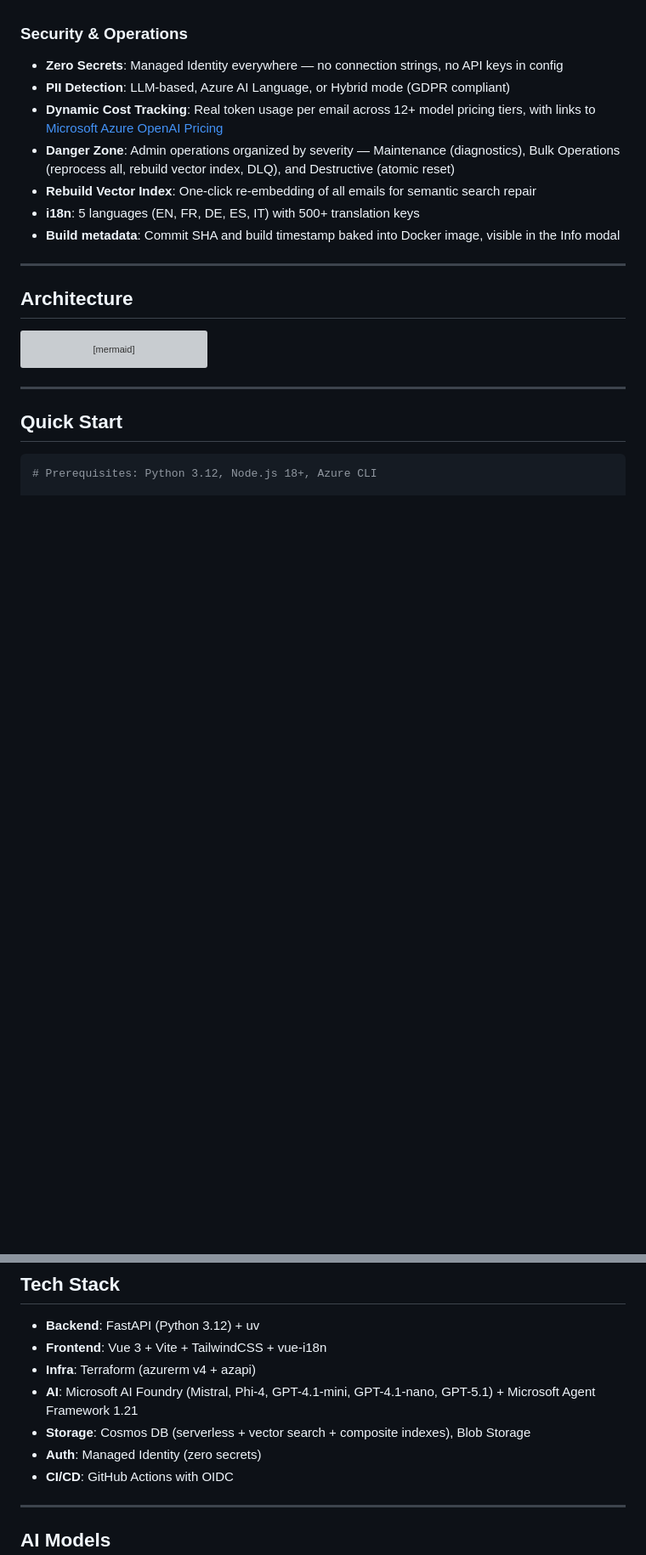
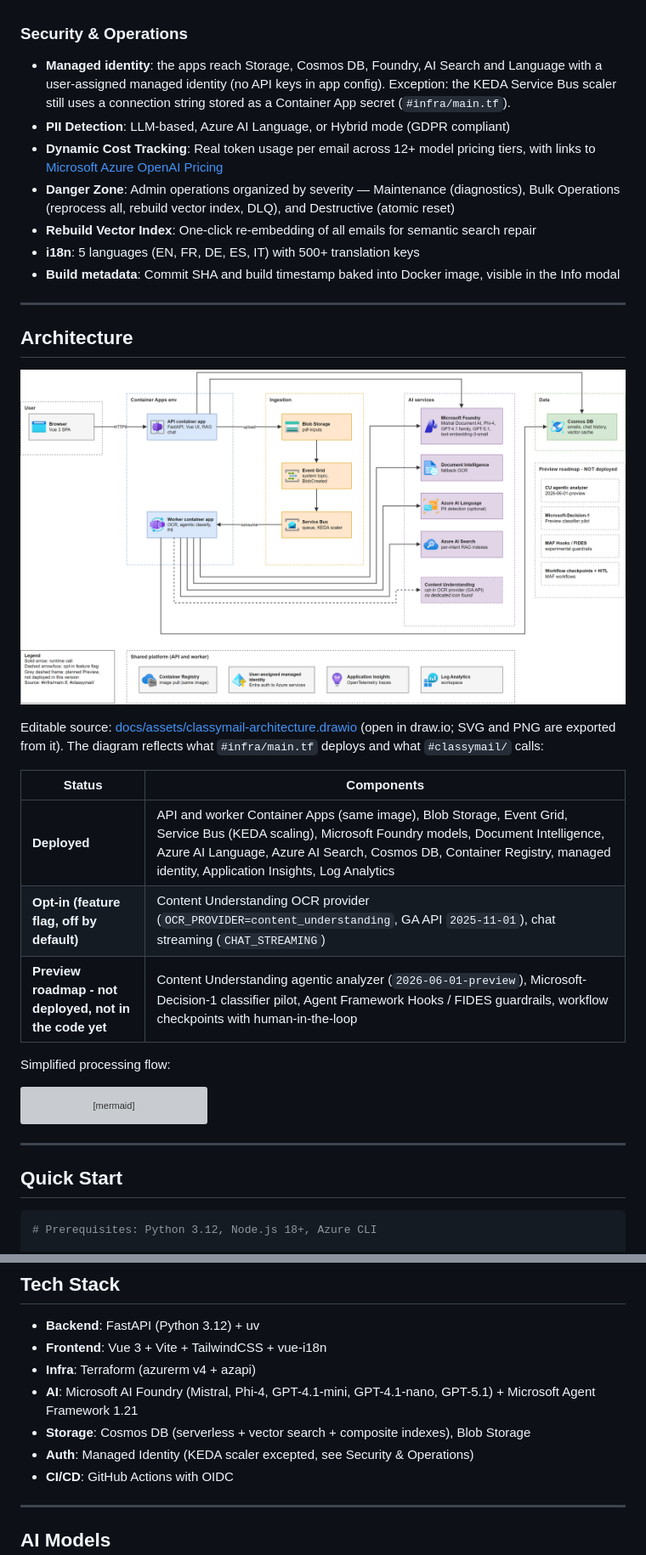
Before and after one commit to olivMertens/ClassyMail, a Markdown page: README.md, 2 parts joined by grey strips. Shown at 85% size. Rendered like a GitHub page; pictures changed too: docs/assets/classymail-architecture.png (added); blank space fills up the shorter version; grey boxes are pictures that could not be loaded.

````diff
--- a/README.md
+++ b/README.md
@@ -118,7 +132,7 @@ Full documentation: [AGENTIC_CLASSIFICATION](docs/AGENTIC_CLASSIFICATION.md) | [
 - **Semantic cache**: Repeated similar questions are served from a vector cache (>99% similarity), saving tokens
 
 ### Security & Operations
-- **Zero Secrets**: Managed Identity everywhere — no connection strings, no API keys in config
+- **Managed identity**: the apps reach Storage, Cosmos DB, Foundry, AI Search and Language with a user-assigned managed identity (no API keys in app config). Exception: the KEDA Service Bus scaler still uses a connection string stored as a Container App secret (`#infra/main.tf`).
 - **PII Detection**: LLM-based, Azure AI Language, or Hybrid mode (GDPR compliant)
 - **Dynamic Cost Tracking**: Real token usage per email across 12+ model pricing tiers, with links to [Microsoft Azure OpenAI Pricing](https://azure.microsoft.com/en-us/pricing/details/cognitive-services/openai-service/)
 - **Danger Zone**: Admin operations organized by severity — Maintenance (diagnostics), Bulk Operations (reprocess all, rebuild vector index, DLQ), and Destructive (atomic reset)
@@ -129,6 +143,18 @@ Full documentation: [AGENTIC_CLASSIFICATION](docs/AGENTIC_CLASSIFICATION.md) | [
 ---
 
 ## Architecture
+
+[![ClassyMail architecture - Container Apps API and worker, Blob Storage, Event Grid, Service Bus, Microsoft Foundry, Document Intelligence, AI Language, AI Search, Cosmos DB](docs/assets/classymail-architecture.png)](docs/assets/classymail-architecture.svg)
+
+Editable source: [docs/assets/classymail-architecture.drawio](docs/assets/classymail-architecture.drawio) (open in draw.io; SVG and PNG are exported from it). The diagram reflects what `#infra/main.tf` deploys and what `#classymail/` calls:
+
+| Status | Components |
+|--------|------------|
+| **Deployed** | API and worker Container Apps (same image), Blob Storage, Event Grid, Service Bus (KEDA scaling), Microsoft Foundry models, Document Intelligence, Azure AI Language, Azure AI Search, Cosmos DB, Container Registry, managed identity, Application Insights, Log Analytics |
+| **Opt-in (feature flag, off by default)** | Content Understanding OCR provider (`OCR_PROVIDER=content_understanding`, GA API `2025-11-01`), chat streaming (`CHAT_STREAMING`) |
+| **Preview roadmap - not deployed, not in the code yet** | Content Understanding agentic analyzer (`2026-06-01-preview`), Microsoft-Decision-1 classifier pilot, Agent Framework Hooks / FIDES guardrails, workflow checkpoints with human-in-the-loop |
+
+Simplified processing flow:
 
 ```mermaid
 flowchart TD
@@ -177,7 +203,7 @@ See [docs/LOCAL_DEVELOPMENT.md](docs/LOCAL_DEVELOPMENT.md) for full setup or [do
 - **Infra**: Terraform (azurerm v4 + azapi)
 - **AI**: Microsoft AI Foundry (Mistral, Phi-4, GPT-4.1-mini, GPT-4.1-nano, GPT-5.1) + Microsoft Agent Framework 1.21
 - **Storage**: Cosmos DB (serverless + vector search + composite indexes), Blob Storage
-- **Auth**: Managed Identity (zero secrets)
+- **Auth**: Managed Identity (KEDA scaler excepted, see Security & Operations)
 - **CI/CD**: GitHub Actions with OIDC
 
 ---
````
Also changed, not shown: other parts of README.md (+14 -0 lines), docs/ARCHITECTURE.md (+13 -1 lines), docs/INDEX.md (+2 -2 lines), 2 other files.
